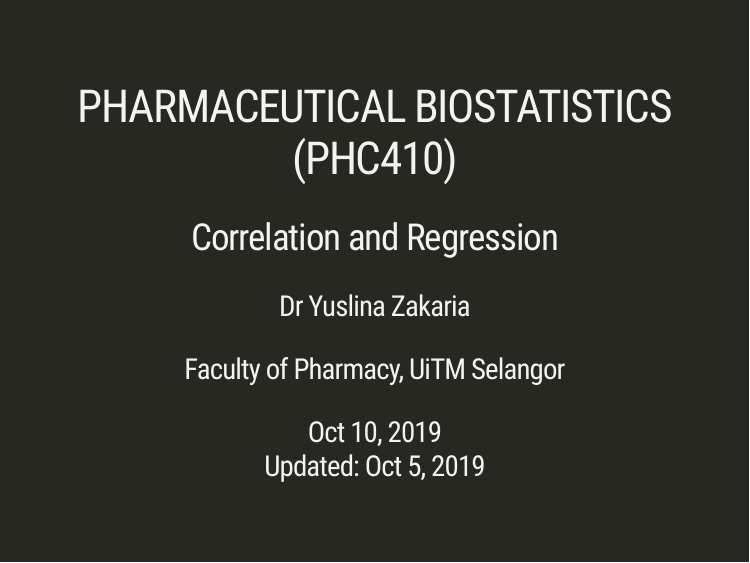
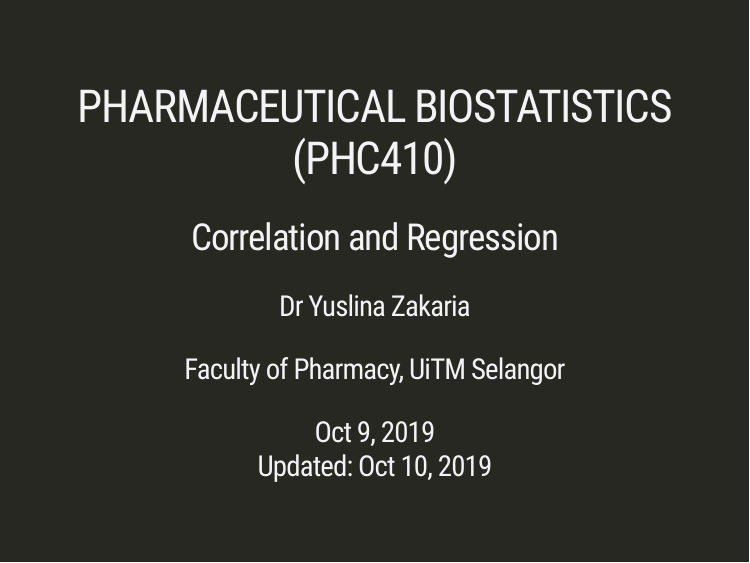
Before and after one commit to zlyna/PHC410, an R Markdown document (index.Rmd): page 1 of 76. The pictures show the slides in the output file index.html that the author committed with the source; the slides are laid out offline by our stand-in for remark.js, each with all of its steps uncovered, in fonts that may differ from those the slides ask for, and without slide numbers, shadows or browser add-ons.

Commit message:
update date

```diff
--- a/index.Rmd
+++ b/index.Rmd
@@ -3,7 +3,7 @@ title: "PHARMACEUTICAL BIOSTATISTICS (PHC410)"
 subtitle: "Correlation and Regression"
 author: "Dr Yuslina Zakaria"
 institute: "Faculty of Pharmacy, UiTM Selangor"
-date: "`r gsub(' 0', ' ', format(Sys.Date(), format='%b %d, %Y'))`<br>Updated: Oct 5, 2019"
+date: "Oct 9, 2019<br>Updated: `r gsub(' 0', ' ', format(Sys.Date(), format='%b %d, %Y'))`"
 output:
   xaringan::moon_reader:
     lib_dir: libs
```
Also changed, not shown: index.html, index_files/figure-html/unnamed-chunk-10-1.png, index_files/figure-html/unnamed-chunk-9-1.png.
